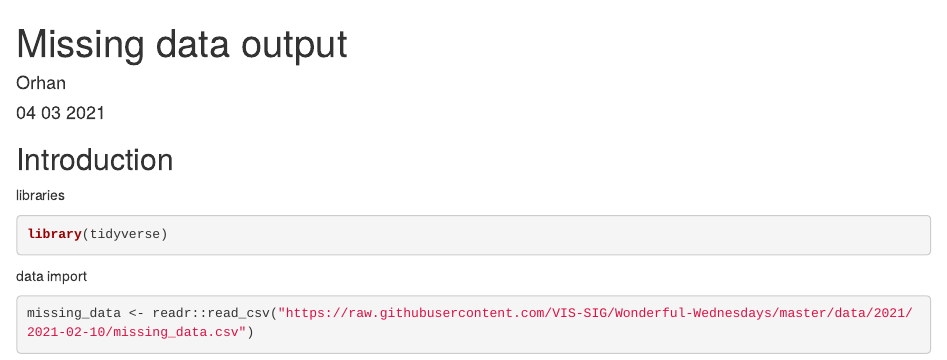
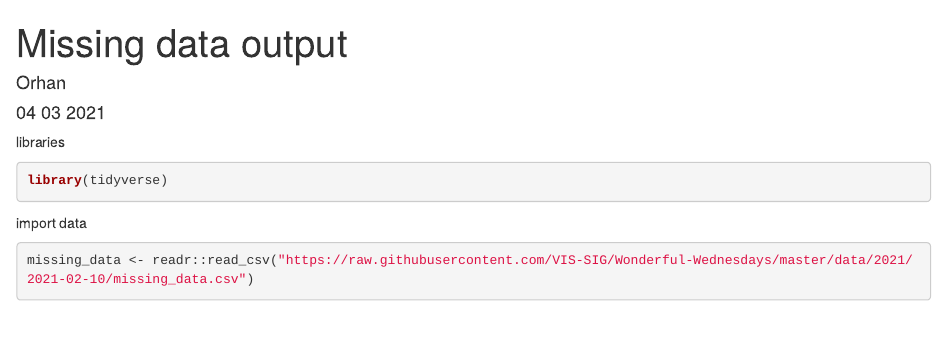
Before and after one commit to bagsho/wonderful-wednesdays, an R Markdown document (2021-02-10_final.Rmd): the page in a window 1100 px wide, from its top. Rendered offline with R 4.5, knitr and Pandoc, with nearby package versions; some code elsewhere in the file could not run offline.

Commit message:
minor edits before submitting

````diff
--- a/2021-02-10_final.Rmd
+++ b/2021-02-10_final.Rmd
@@ -13,14 +13,14 @@ knitr::opts_chunk$set(
 )
 ```
 
-## Introduction
+
 
 libraries
 ```{r}
 library(tidyverse)
 ```
 
-data import
+import data
 ```{r}
 missing_data <- readr::read_csv("https://raw.githubusercontent.com/VIS-SIG/Wonderful-Wednesdays/master/data/2021/2021-02-10/missing_data.csv")
 missing_data %>% datatable()
````
Also changed, not shown: 2021-02-10_final.Rmd (2 more changed lines).
